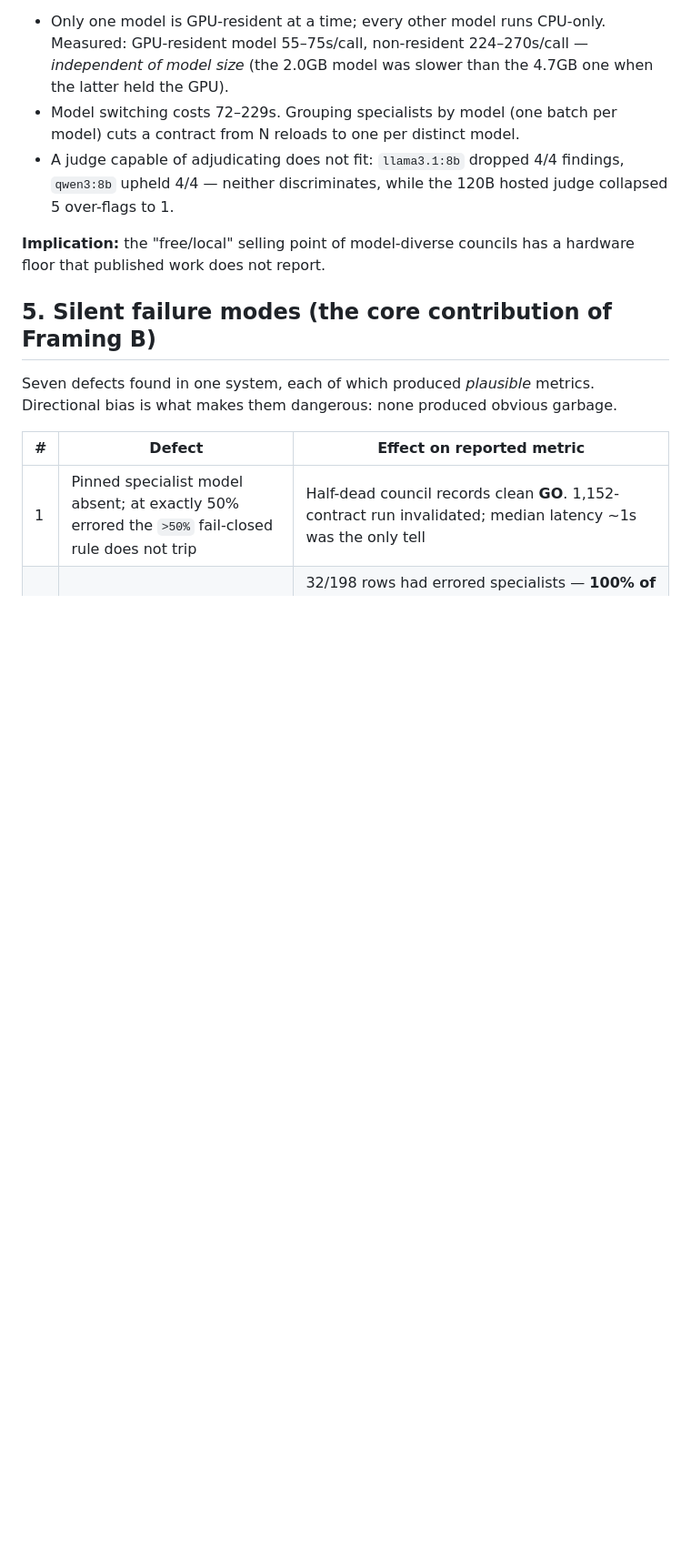
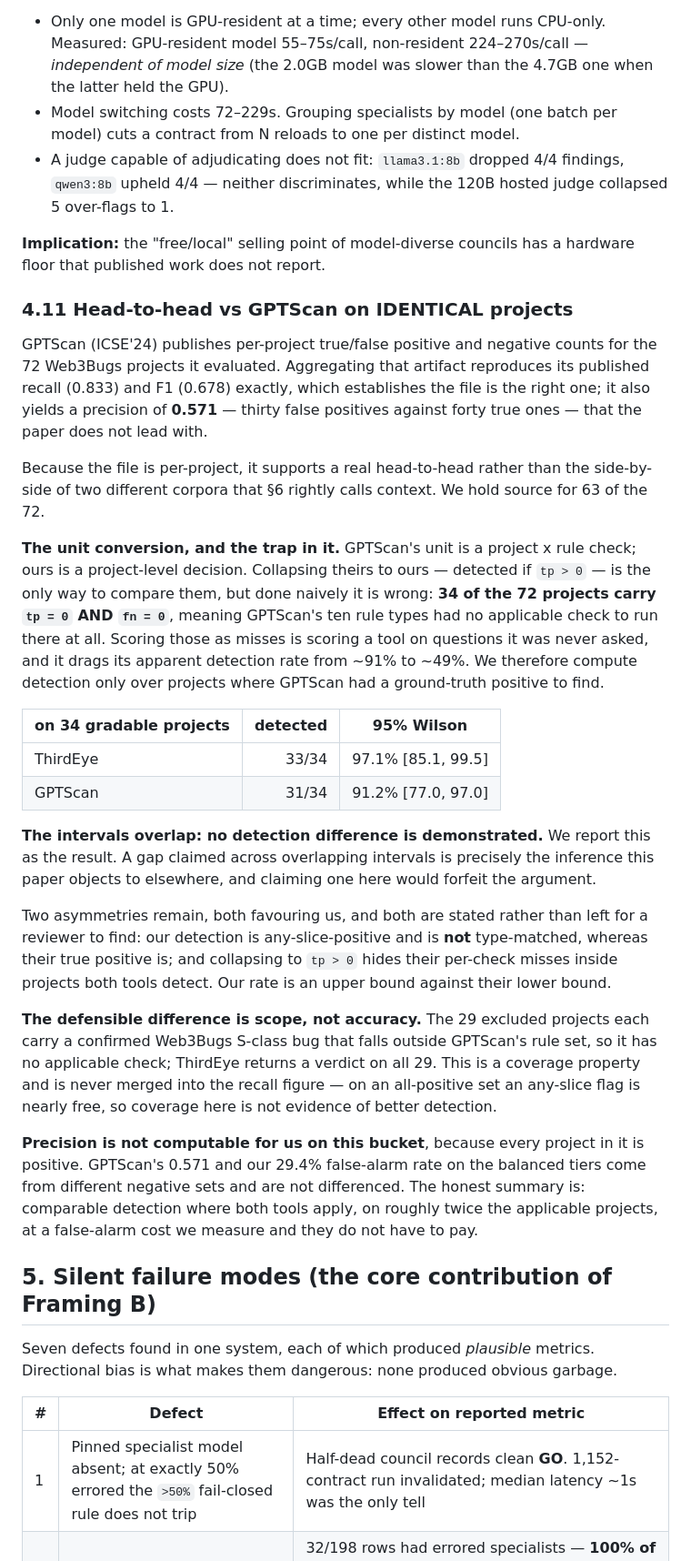
Before and after one commit to umarahmed10/third-eye-capstone, a Markdown page: docs/PAPER_DRAFT.md, the part around one of its changes. Shown at 91% size. Rendered like a GitHub page; blank space fills up the shorter version.

```diff
--- a/docs/PAPER_DRAFT.md
+++ b/docs/PAPER_DRAFT.md
@@ -406,6 +423,57 @@ laptop (4GB VRAM, 15.7GB RAM):
 
 **Implication:** the "free/local" selling point of model-diverse councils has a
 hardware floor that published work does not report.
+
+### 4.11 Head-to-head vs GPTScan on IDENTICAL projects
+
+GPTScan (ICSE'24) publishes per-project true/false positive and negative counts
+for the 72 Web3Bugs projects it evaluated. Aggregating that artifact reproduces
+its published recall (0.833) and F1 (0.678) exactly, which establishes the file
+is the right one; it also yields a precision of **0.571** — thirty false
+positives against forty true ones — that the paper does not lead with.
+
+Because the file is per-project, it supports a real head-to-head rather than the
+side-by-side of two different corpora that §6 rightly calls context. We hold
+source for 63 of the 72.
+
+**The unit conversion, and the trap in it.** GPTScan's unit is a project x rule
+check; ours is a project-level decision. Collapsing theirs to ours — detected if
+`tp > 0` — is the only way to compare them, but done naively it is wrong: **34 of
+the 72 projects carry `tp = 0` AND `fn = 0`**, meaning GPTScan's ten rule types
+had no applicable check to run there at all. Scoring those as misses is scoring a
+tool on questions it was never asked, and it drags its apparent detection rate
+from ~91% to ~49%. We therefore compute detection only over projects where
+GPTScan had a ground-truth positive to find.
+
+| on 34 gradable projects | detected | 95% Wilson |
+|---|--:|---|
+| ThirdEye | 33/34 | 97.1% [85.1, 99.5] |
+| GPTScan | 31/34 | 91.2% [77.0, 97.0] |
+
+**The intervals overlap: no detection difference is demonstrated.** We report
+this as the result. A gap claimed across overlapping intervals is precisely the
+inference this paper objects to elsewhere, and claiming one here would forfeit
+the argument.
+
+Two asymmetries remain, both favouring us, and both are stated rather than left
+for a reviewer to find: our detection is any-slice-positive and is **not**
+type-matched, whereas their true positive is; and collapsing to `tp > 0` hides
+their per-check misses inside projects both tools detect. Our rate is an upper
+bound against their lower bound.
+
+**The defensible difference is scope, not accuracy.** The 29 excluded projects
+each carry a confirmed Web3Bugs S-class bug that falls outside GPTScan's rule
+set, so it has no applicable check; ThirdEye returns a verdict on all 29. This is
+a coverage property and is never merged into the recall figure — on an
+all-positive set an any-slice flag is nearly free, so coverage here is not
+evidence of better detection.
+
+**Precision is not computable for us on this bucket**, because every project in
+it is positive. GPTScan's 0.571 and our 29.4% false-alarm rate on the balanced
+tiers come from different negative sets and are not differenced. The honest
+summary is: comparable detection where both tools apply, on roughly twice the
+applicable projects, at a false-alarm cost we measure and they do not have to
+pay.
 
 ## 5. Silent failure modes (the core contribution of Framing B)
 
```
Also changed, not shown: other parts of docs/PAPER_DRAFT.md (+56 -7 lines).
